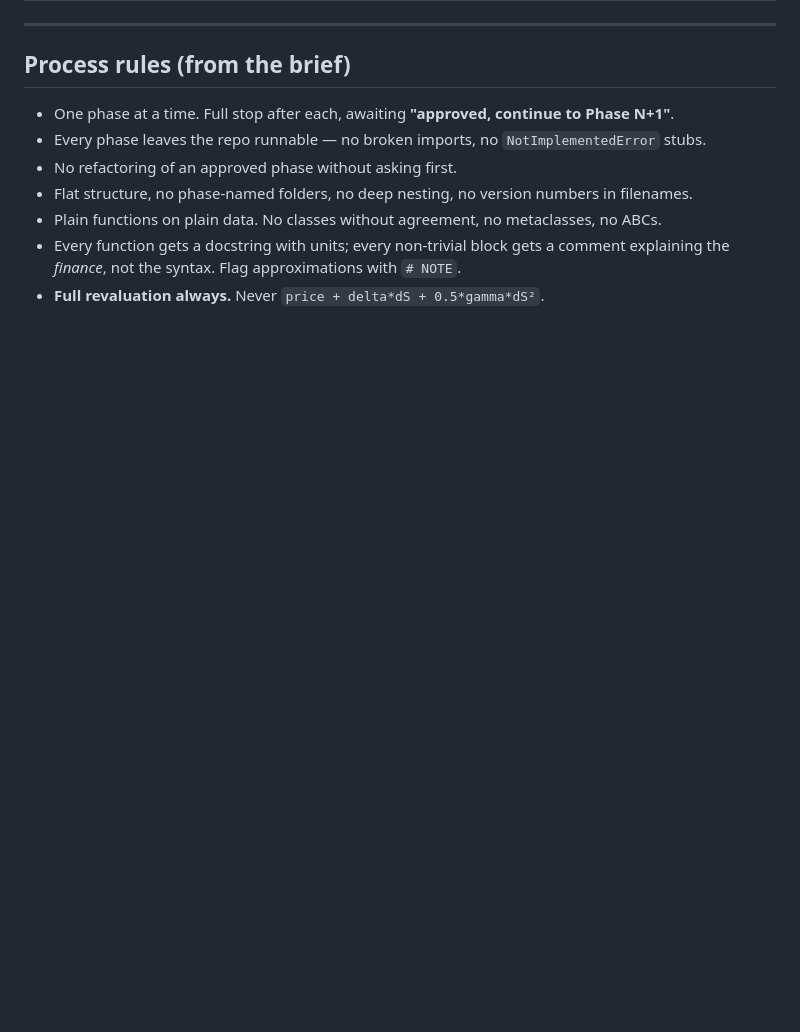
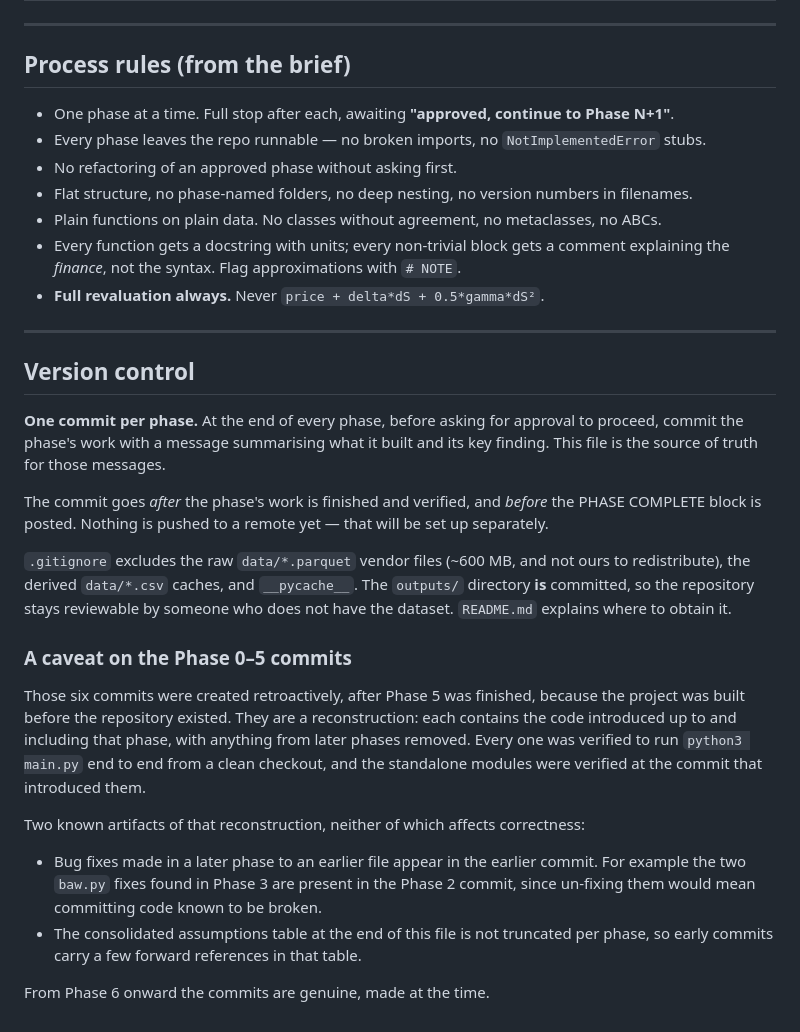
Before and after one commit to tarunye/CME_SABR_BAW, a Markdown page: PROJECT_LOG.md, the part around the change. GitHub-like rendering; blank space fills up the shorter version.

Commit message:
Set up the repository and record the commit workflow
Adds .gitignore and README.md, and documents the version control convention in
PROJECT_LOG.md: one commit per phase, made after the phase's work is verified and before
asking for approval to proceed.

.gitignore excludes the raw data/*.parquet vendor files (~600 MB, and not ours to
redistribute), the derived data/*.csv caches, and __pycache__. outputs/ IS committed so
the repository stays reviewable without the dataset.

README.md covers the three-pillar methodology, how to run the pipeline, what each module
does, and - the reason it exists now - where to obtain the SPY EOD option chain data,
with enough schema detail and a checksum-style spot value (SPY closes at 475.31 on
2023-12-29) that someone can confirm they have the right dataset.

Also records the caveat that the Phase 0-5 commits were reconstructed retroactively,
since the project predates the repository, along with the two known artifacts of that
reconstruction. Every reconstructed commit was verified to run end to end from a clean
checkout. From Phase 6 onward the commits are made at the time.

Co-Authored-By: Claude Opus 5 <noreply@anthropic.com>

```diff
--- a/PROJECT_LOG.md
+++ b/PROJECT_LOG.md
@@ -828,3 +828,38 @@ Phase 8.
 - Every function gets a docstring with units; every non-trivial block gets a comment
   explaining the *finance*, not the syntax. Flag approximations with `# NOTE`.
 - **Full revaluation always.** Never `price + delta*dS + 0.5*gamma*dS²`.
+
+---
+
+## Version control
+
+**One commit per phase.** At the end of every phase, before asking for approval to
+proceed, commit the phase's work with a message summarising what it built and its key
+finding. This file is the source of truth for those messages.
+
+The commit goes *after* the phase's work is finished and verified, and *before* the
+PHASE COMPLETE block is posted. Nothing is pushed to a remote yet — that will be set up
+separately.
+
+`.gitignore` excludes the raw `data/*.parquet` vendor files (~600 MB, and not ours to
+redistribute), the derived `data/*.csv` caches, and `__pycache__`. The `outputs/`
+directory **is** committed, so the repository stays reviewable by someone who does not
+have the dataset. `README.md` explains where to obtain it.
+
+### A caveat on the Phase 0–5 commits
+
+Those six commits were created retroactively, after Phase 5 was finished, because the
+project was built before the repository existed. They are a reconstruction: each contains
+the code introduced up to and including that phase, with anything from later phases
+removed. Every one was verified to run `python3 main.py` end to end from a clean checkout,
+and the standalone modules were verified at the commit that introduced them.
+
+Two known artifacts of that reconstruction, neither of which affects correctness:
+
+- Bug fixes made in a later phase to an earlier file appear in the earlier commit. For
+  example the two `baw.py` fixes found in Phase 3 are present in the Phase 2 commit, since
+  un-fixing them would mean committing code known to be broken.
+- The consolidated assumptions table at the end of this file is not truncated per phase,
+  so early commits carry a few forward references in that table.
+
+From Phase 6 onward the commits are genuine, made at the time.
```
